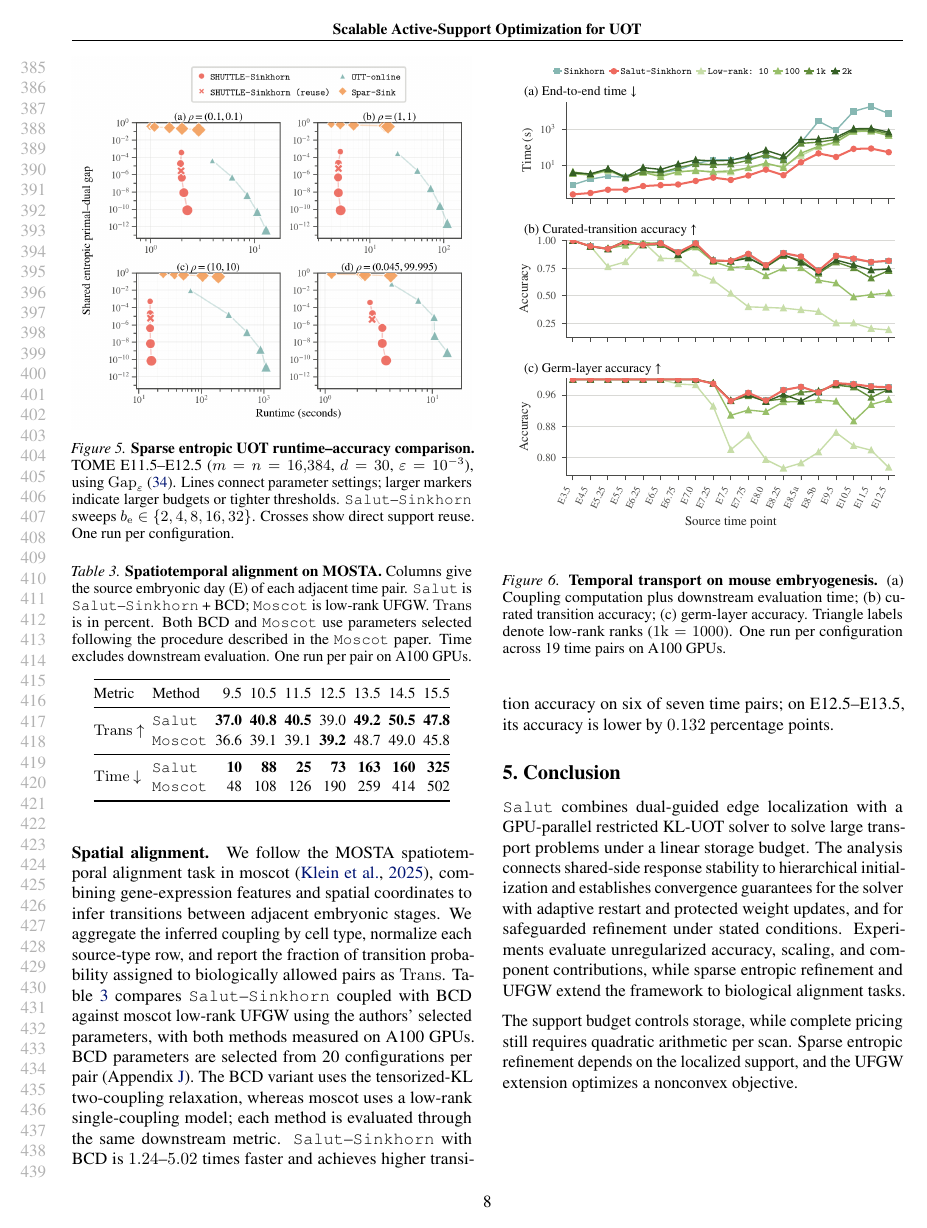
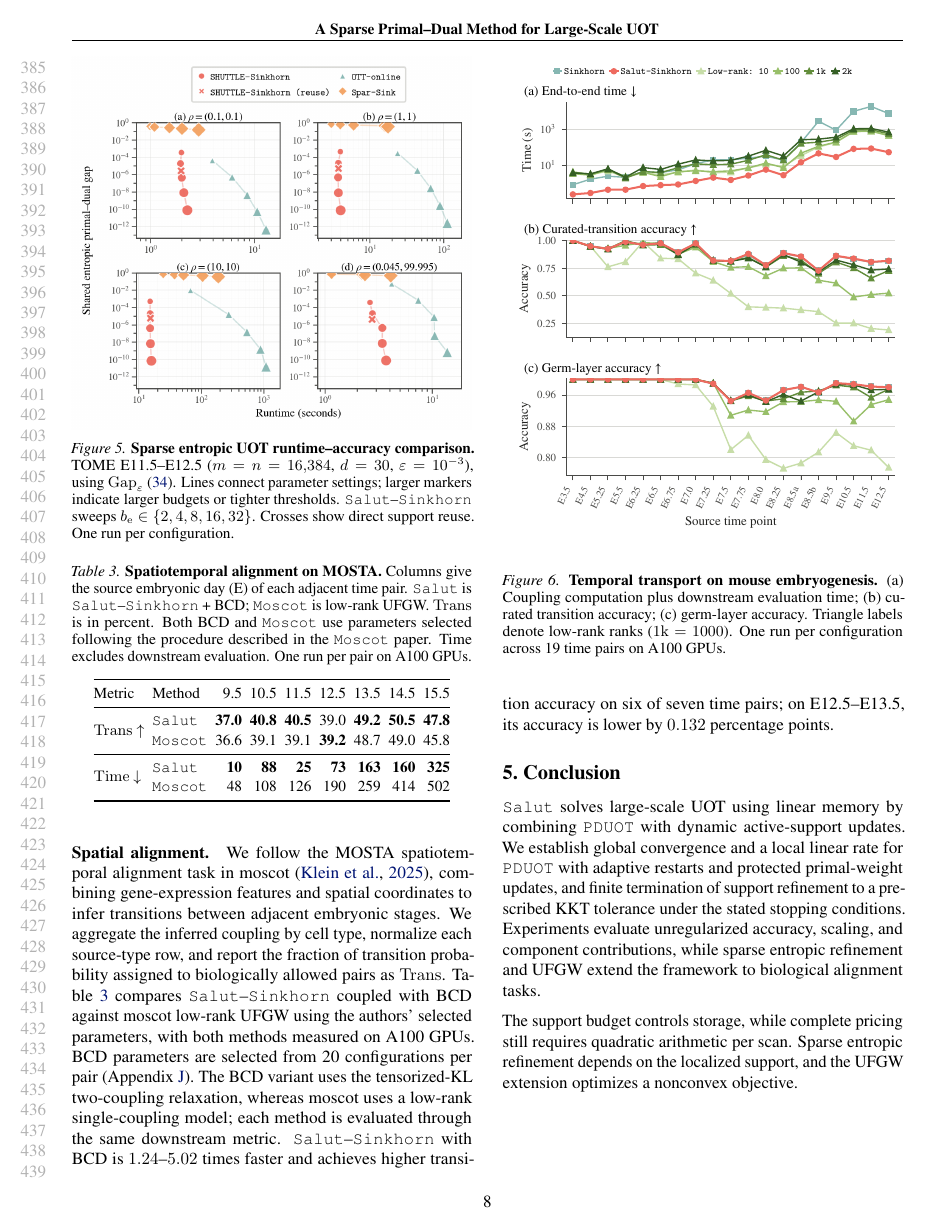
Before and after one commit to WenzhouXia/hier_uot, a LaTeX paper (main.tex): page 8 of 46. Compiled offline with pdfLaTeX.

Commit message:
Reframe UOT paper around sparse primal-dual optimization

```diff
--- a/main.tex
+++ b/main.tex
@@ -85,12 +85,18 @@
 \newtheorem{definition}{Definition}
 \theoremstyle{plain}
 
-\icmltitlerunning{Scalable Active-Support Optimization for UOT}
+% CN: 原页眉短标题，保留供参考。
+% EN: Previous running title, retained for reference.
+% \icmltitlerunning{Scalable Active-Support Optimization for UOT}
+\icmltitlerunning{A Sparse Primal--Dual Method for Large-Scale UOT}
 
 \begin{document}
 
 \twocolumn[
-    \icmltitle{Scalable Active-Support Optimization for Unbalanced Optimal Transport}
+    % CN: 原标题，保留供参考。
+    % EN: Previous title, retained for reference.
+    % \icmltitle{Scalable Active-Support Optimization for Unbalanced Optimal Transport}
+    \icmltitle{A Sparse Primal--Dual Method for Large-Scale Unbalanced Optimal Transport}
 
     \begin{icmlauthorlist}
         \icmlauthor{Anonymous Authors}{anon}
@@ -183,7 +190,8 @@ To guarantee linear working memory, we combine budgeted pruning with support spa
 
 Our contributions are summarized as follows:
 \begin{itemize}
-    \item \textit{Scalable active-support optimization:} We introduce \ours, which solves large-scale UOT through restricted optimization and dynamic support refinement using linear memory.
-Experiments demonstrate million-point scalability and applicability across cost and marginal penalty types.
-\item \textit{GPU-efficient restricted solver:} For repeated restricted subproblem solves, we develop \subsolver, a GPU-friendly first-order solver that efficiently provides high-accuracy primal--dual solutions across a wide range of marginal penalty strengths.
+    \item We introduce \ours, a sparse primal--dual method for solving large-scale UOT using linear memory.
+Experiments demonstrate million-point scalability on a single GPU and applicability across costs and penalty types.
+    \item \textit{GPU-efficient restricted solver:} At its core is \subsolver, a GPU-friendly first-order solver developed for nonlinear restricted UOT subproblems.
+It efficiently computes high-accuracy primal--dual solutions across a wide range of marginal penalty strengths.
    \item \textit{Convergence guarantees:} We establish global convergence and a local linear rate for the full \subsolver algorithm.
@@ -191,7 +199,7 @@ Experiments demonstrate million-point scalability and applicability across cost
     \item \textit{Extensions and applications:} We extend \ours to approximate entropic UOT and solve unbalanced fused Gromov--Wasserstein (UFGW) problems, with large-scale biological experiments showing substantial speedups and competitive downstream performance.
 \end{itemize}
 
-\section{Active-Support Optimization for UOT}
+\section{Sparse Primal--Dual Method for UOT}
 \label{sec:method}
 
 \subsection{Overall Framework}
@@ -642,8 +650,8 @@ Panel E shows a roughly fivefold runtime reduction from retaining structural edg
 
 \input{experiments_extensions}
 \section{Conclusion}
-\ours combines dual-guided edge localization with a GPU-parallel restricted KL-UOT solver to solve large transport problems under a linear storage budget.
-The analysis connects shared-side response stability to hierarchical initialization and establishes convergence guarantees for the solver with adaptive restart and protected weight updates, and for safeguarded refinement under stated conditions.
+\ours solves large-scale UOT using linear memory by combining \subsolver with dynamic active-support updates.
+We establish global convergence and a local linear rate for \subsolver with adaptive restarts and protected primal-weight updates, and finite termination of support refinement to a prescribed KKT tolerance under the stated stopping conditions.
 Experiments evaluate unregularized accuracy, scaling, and component contributions, while sparse entropic refinement and UFGW extend the framework to biological alignment tasks.
 
 The support budget controls storage, while complete pricing still requires quadratic arithmetic per scan.
```
Also changed, not shown: STORYLINE_INTRO.md (+3 -3 lines), main.tex (13 more changed lines).
